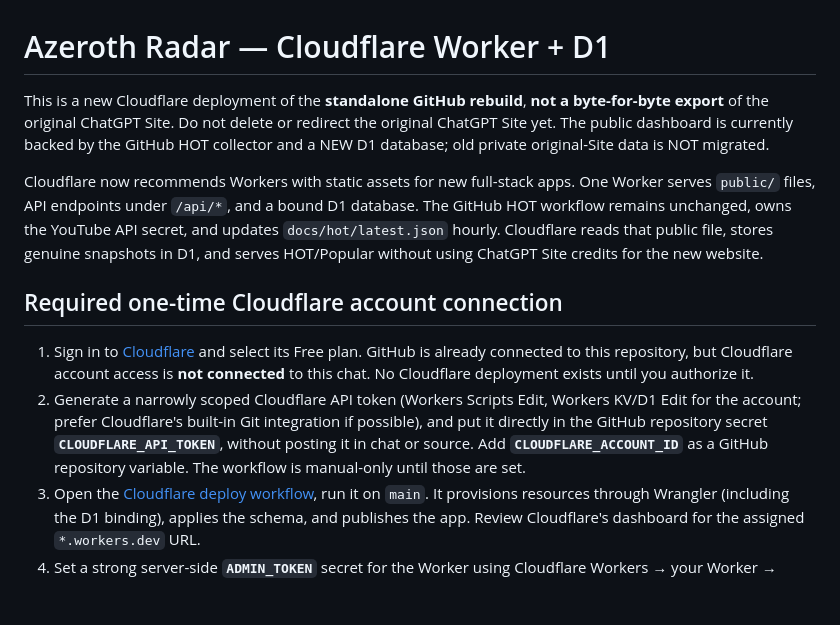
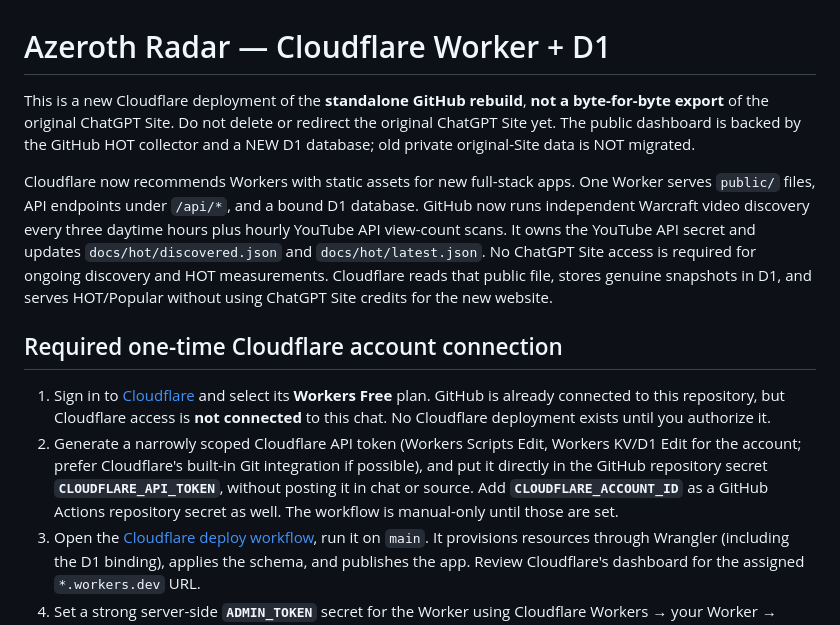
Before and after one commit to GorthaxWarcryer/Radar, a Markdown page: cloudflare/README.md, the part around the change. GitHub-like rendering; blank space fills up the shorter version.

Commit message:
Explain independent GitHub discovery and two-secret Cloudflare onboarding accurately

```diff
--- a/cloudflare/README.md
+++ b/cloudflare/README.md
@@ -1,13 +1,13 @@
 # Azeroth Radar — Cloudflare Worker + D1
 
-This is a new Cloudflare deployment of the **standalone GitHub rebuild**, **not a byte-for-byte export** of the original ChatGPT Site. Do not delete or redirect the original ChatGPT Site yet. The public dashboard is currently backed by the GitHub HOT collector and a NEW D1 database; old private original-Site data is NOT migrated.
+This is a new Cloudflare deployment of the **standalone GitHub rebuild**, **not a byte-for-byte export** of the original ChatGPT Site. Do not delete or redirect the original ChatGPT Site yet. The public dashboard is backed by the GitHub HOT collector and a NEW D1 database; old private original-Site data is NOT migrated.
 
-Cloudflare now recommends Workers with static assets for new full-stack apps. One Worker serves `public/` files, API endpoints under `/api/*`, and a bound D1 database. The GitHub HOT workflow remains unchanged, owns the YouTube API secret, and updates `docs/hot/latest.json` hourly. Cloudflare reads that public file, stores genuine snapshots in D1, and serves HOT/Popular without using ChatGPT Site credits for the new website.
+Cloudflare now recommends Workers with static assets for new full-stack apps. One Worker serves `public/` files, API endpoints under `/api/*`, and a bound D1 database. GitHub now runs independent Warcraft video discovery every three daytime hours plus hourly YouTube API view-count scans. It owns the YouTube API secret and updates `docs/hot/discovered.json` and `docs/hot/latest.json`. No ChatGPT Site access is required for ongoing discovery and HOT measurements. Cloudflare reads that public file, stores genuine snapshots in D1, and serves HOT/Popular without using ChatGPT Site credits for the new website.
 
 ## Required one-time Cloudflare account connection
 
-1. Sign in to [Cloudflare](https://dash.cloudflare.com/) and select its Free plan. GitHub is already connected to this repository, but Cloudflare account access is **not connected** to this chat. No Cloudflare deployment exists until you authorize it.
-2. Generate a narrowly scoped Cloudflare API token (Workers Scripts Edit, Workers KV/D1 Edit for the account; prefer Cloudflare's built-in Git integration if possible), and put it directly in the GitHub repository secret **`CLOUDFLARE_API_TOKEN`**, without posting it in chat or source. Add **`CLOUDFLARE_ACCOUNT_ID`** as a GitHub repository variable. The workflow is manual-only until those are set.
+1. Sign in to [Cloudflare](https://dash.cloudflare.com/) and select its **Workers Free** plan. GitHub is already connected to this repository, but Cloudflare access is **not connected** to this chat. No Cloudflare deployment exists until you authorize it.
+2. Generate a narrowly scoped Cloudflare API token (Workers Scripts Edit, Workers KV/D1 Edit for the account; prefer Cloudflare's built-in Git integration if possible), and put it directly in the GitHub repository secret **`CLOUDFLARE_API_TOKEN`**, without posting it in chat or source. Add **`CLOUDFLARE_ACCOUNT_ID`** as a GitHub Actions repository secret as well. The workflow is manual-only until those are set.
 3. Open the [Cloudflare deploy workflow](https://github.com/GorthaxWarcryer/Radar/actions/workflows/cloudflare-deploy.yml), run it on `main`. It provisions resources through Wrangler (including the D1 binding), applies the schema, and publishes the app. Review Cloudflare's dashboard for the assigned `*.workers.dev` URL.
 4. Set a strong server-side **`ADMIN_TOKEN`** secret for the Worker using Cloudflare Workers → your Worker → Settings → Variables and Secrets. Do not put it in `wrangler.jsonc` or GitHub code. Until set, administrative writes are deliberately disabled; public content remains usable.
 5. Check `/api/health`, `/api/feed`, HOT/Popular/Stories, layout, mobile view, and private saves. HOT data is separate from the original Site; reddit/official Stories need authoritative ingestion and the new database starts empty until imported.
```
